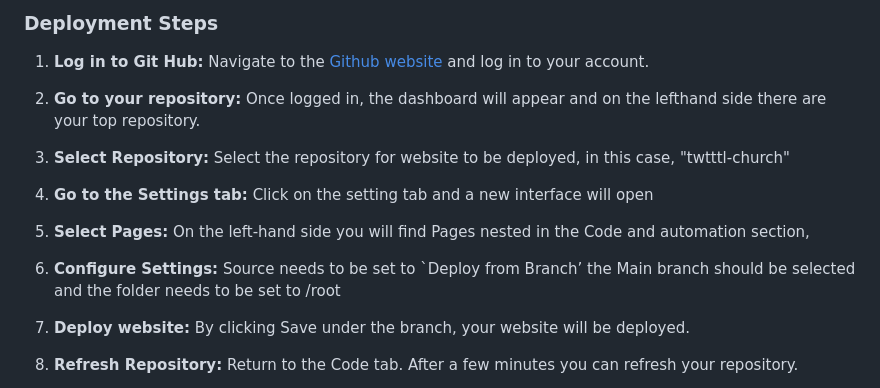
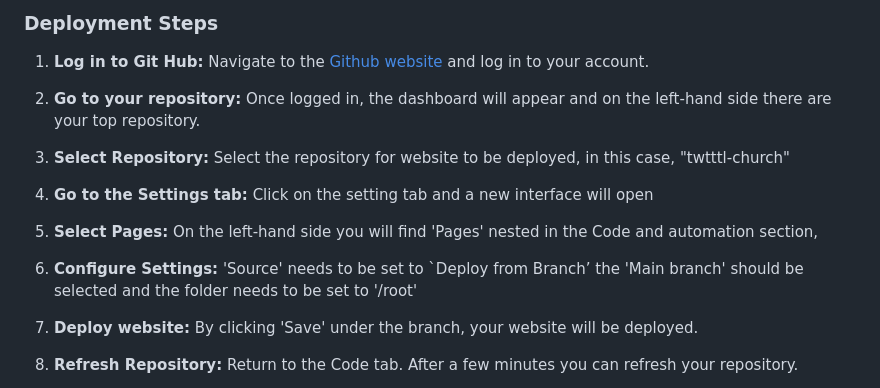
Before and after one commit to Tanja-Franke/church-website, a Markdown page: README.md, the part around the change. Drawn GitHub-style.

Commit message:
corrected grammar on the readme deployment steps

```diff
--- a/README.md
+++ b/README.md
@@ -362,12 +362,12 @@ This website is deployed using Git pages.
 
 1. **Log in to Git Hub:** Navigate to the [Github website](https://github.com/) and log in to your account.
 
-2. **Go to your repository:** Once logged in, the dashboard will appear and on the lefthand side there are your top repository.
+2. **Go to your repository:** Once logged in, the dashboard will appear and on the left-hand side there are your top repository.
 3. **Select Repository:** Select the repository for website to be deployed, in this case, "twtttl-church"
 4. **Go to the Settings tab:** Click on the setting tab and a new interface will open
-5. **Select Pages:** On the left-hand side you will find Pages nested in the Code and automation section,
-6. **Configure Settings:** Source needs to be set to `Deploy from Branch’ the Main branch should be selected and the folder needs to be set to /root
-7. **Deploy website:** By clicking Save under the branch, your website will be deployed.
+5. **Select Pages:** On the left-hand side you will find 'Pages' nested in the Code and automation section,
+6. **Configure Settings:** 'Source' needs to be set to `Deploy from Branch’ the 'Main branch' should be selected and the folder needs to be set to '/root'
+7. **Deploy website:** By clicking 'Save' under the branch, your website will be deployed.
 8. **Refresh Repository:** Return to the Code tab. After a few minutes you can refresh your repository.
 9. **View the deployment:** Go to ´github-pages’ on the right-hand side and see your deployment.
 10.**Live Site:** After the deployment process is complete, GitHub will provide you with a unique URL consisting of your username and the name of your project for your live site.
```
